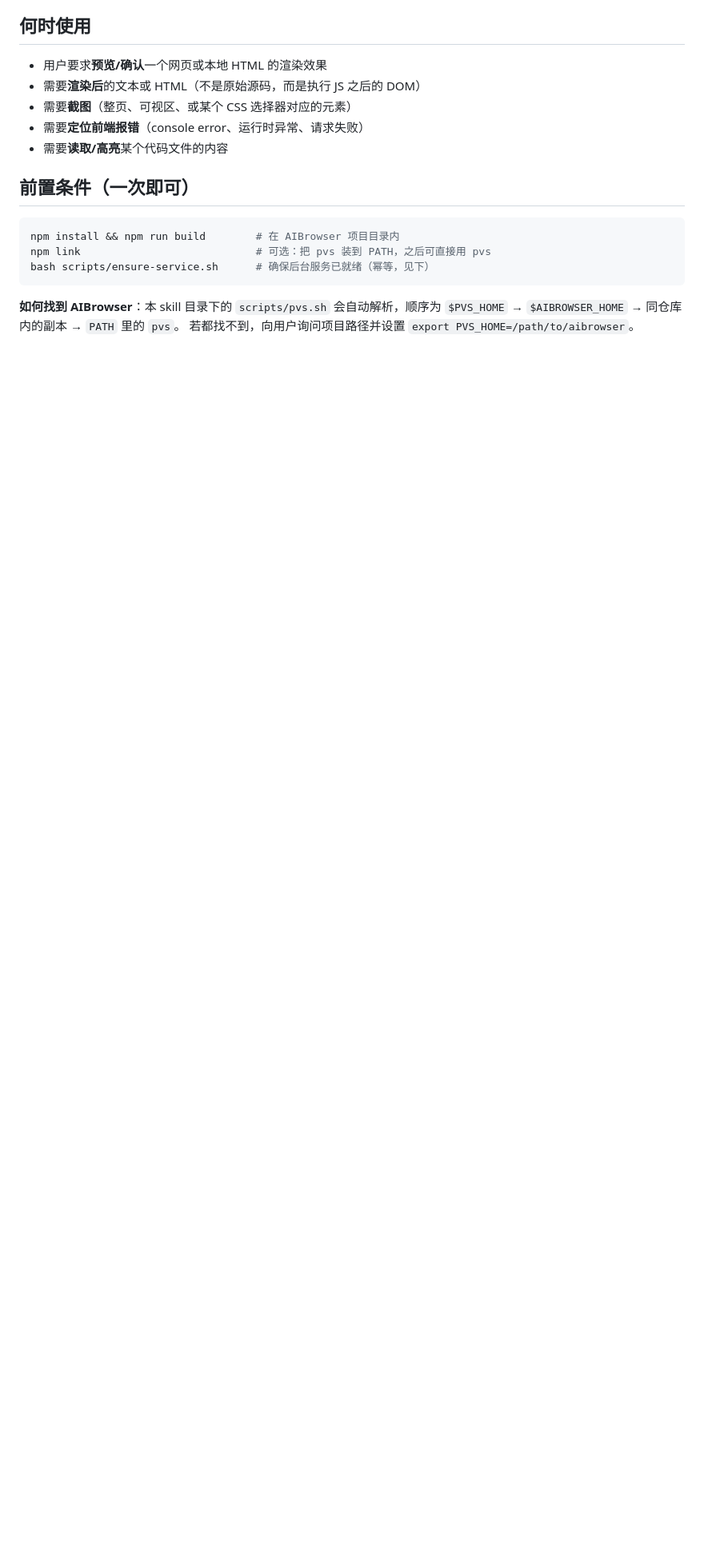
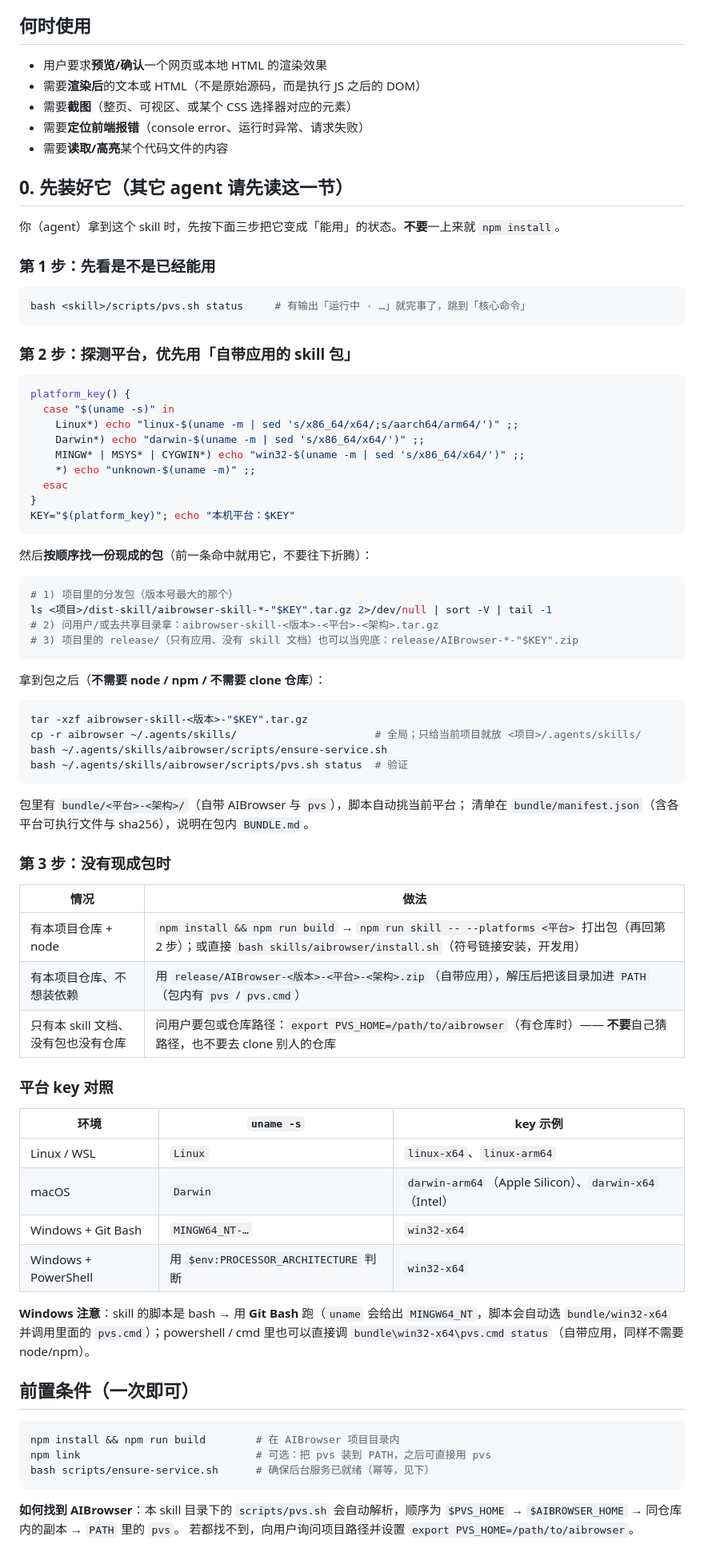
Before and after one commit to lizongze/AIBrowser, a Markdown page: skills/aibrowser/SKILL.md, the part around one of its changes. Shown at 80% size. Drawn GitHub-style; blank space fills up the shorter version.

Commit message:
SKILL.md 增加「第 0 节：先装好它」——别的 agent 的自助安装指南
之前 SKILL.md 只讲了「怎么用」，没讲「怎么把这个 skill 装成能用」，
别的 agent 拿到后容易一上来就 npm install（甚至去 clone 别人的仓库）。

新增第 0 节，按「先便宜后麻烦」的顺序引导：

1. 先看是不是已经能用：`scripts/pvs.sh status`；
2. 探测平台（uname → linux-x64 / darwin-arm64 / win32-x64，附完整函数与平台对照表），
   然后按顺序找现成的包：项目 `dist-skill/aibrowser-skill-*-<平台>.tar.gz`
   → 用户/共享目录里的同名包 → 兜底 `release/AIBrowser-*-<平台>.zip`；
   拿到就 `tar -xzf` + `cp -r aibrowser ~/.agents/skills/` + `scripts/ensure-service.sh`，
   **不需要 node / npm / 不需要 clone 仓库**；
3. 没有现成包时给三条出路（有仓库+node 就 `npm run skill` 打一份；有仓库不想装依赖就用
   release 里的应用包 + PATH；都没有就问用户要路径，明确写「不要自己猜路径、不要 clone」）。
4. Windows 说明：脚本用 Git Bash 跑，或直接调 `bundle\win32-x64\pvs.cmd`。

另外：把「在别的平台/机器上跑」一节改名为「用打包好的应用（不含 skill 文档时）」，
与第 0 节分工写清（skill 包 vs 应用包）；docs/SKILL.md 与 README 都指向第 0 节。

按文档逐条实测（干净 HOME，模拟别的 agent）：平台探测 → 在 dist-skill 找到包 →
解压安装 → ensure-service → status → open/eval/shot（1600×1050）全通。

````diff
--- a/skills/aibrowser/SKILL.md
+++ b/skills/aibrowser/SKILL.md
@@ -18,6 +18,72 @@ description_cn: "用真实 Chromium 内核打开本地网页或代码文件并
 - 需要**定位前端报错**（console error、运行时异常、请求失败）
 - 需要**读取/高亮**某个代码文件的内容
 
+## 0. 先装好它（其它 agent 请先读这一节）
+
+你（agent）拿到这个 skill 时，先按下面三步把它变成「能用」的状态。**不要**一上来就 `npm install`。
+
+### 第 1 步：先看是不是已经能用
+
+```bash
+bash <skill>/scripts/pvs.sh status     # 有输出「运行中 · …」就完事了，跳到「核心命令」
+```
+
+### 第 2 步：探测平台，优先用「自带应用的 skill 包」
+
+```bash
+platform_key() {
+  case "$(uname -s)" in
+    Linux*) echo "linux-$(uname -m | sed 's/x86_64/x64/;s/aarch64/arm64/')" ;;
+    Darwin*) echo "darwin-$(uname -m | sed 's/x86_64/x64/')" ;;
+    MINGW* | MSYS* | CYGWIN*) echo "win32-$(uname -m | sed 's/x86_64/x64/')" ;;
+    *) echo "unknown-$(uname -m)" ;;
+  esac
+}
+KEY="$(platform_key)"; echo "本机平台：$KEY"
+```
+
+然后**按顺序找一份现成的包**（前一条命中就用它，不要往下折腾）：
+
+```bash
+# 1) 项目里的分发包（版本号最大的那个）
+ls <项目>/dist-skill/aibrowser-skill-*-"$KEY".tar.gz 2>/dev/null | sort -V | tail -1
+# 2) 问用户/或去共享目录拿：aibrowser-skill-<版本>-<平台>-<架构>.tar.gz
+# 3) 项目里的 release/（只有应用、没有 skill 文档）也可以当兜底：release/AIBrowser-*-"$KEY".zip
+```
+
+拿到包之后（**不需要 node / npm / 不需要 clone 仓库**）：
+
+```bash
+tar -xzf aibrowser-skill-<版本>-"$KEY".tar.gz
+cp -r aibrowser ~/.agents/skills/                      # 全局；只给当前项目就放 <项目>/.agents/skills/
+bash ~/.agents/skills/aibrowser/scripts/ensure-service.sh
+bash ~/.agents/skills/aibrowser/scripts/pvs.sh status  # 验证
+```
+
+包里有 `bundle/<平台>-<架构>/`（自带 AIBrowser 与 `pvs`），脚本自动挑当前平台；
+清单在 `bundle/manifest.json`（含各平台可执行文件与 sha256），说明在包内 `BUNDLE.md`。
+
+### 第 3 步：没有现成包时
+
+| 情况 | 做法 |
+| --- | --- |
+| 有本项目仓库 + node | `npm install && npm run build` → `npm run skill -- --platforms <平台>` 打出包（再回第 2 步）；或直接 `bash skills/aibrowser/install.sh`（符号链接安装，开发用） |
+| 有本项目仓库、不想装依赖 | 用 `release/AIBrowser-<版本>-<平台>-<架构>.zip`（自带应用），解压后把该目录加进 `PATH`（包内有 `pvs` / `pvs.cmd`） |
+| 只有本 skill 文档、没有包也没有仓库 | 问用户要包或仓库路径：`export PVS_HOME=/path/to/aibrowser`（有仓库时）—— **不要**自己猜路径，也不要去 clone 别人的仓库 |
+
+### 平台 key 对照
+
+| 环境 | `uname -s` | key 示例 |
+| --- | --- | --- |
+| Linux / WSL | `Linux` | `linux-x64`、`linux-arm64` |
+| macOS | `Darwin` | `darwin-arm64`（Apple Silicon）、`darwin-x64`（Intel） |
+| Windows + Git Bash | `MINGW64_NT-…` | `win32-x64` |
+| Windows + PowerShell | 用 `$env:PROCESSOR_ARCHITECTURE` 判断 | `win32-x64` |
+
+**Windows 注意**：skill 的脚本是 bash → 用 **Git Bash** 跑（`uname` 会给出 `MINGW64_NT`，脚本会自动选
+`bundle/win32-x64` 并调用里面的 `pvs.cmd`）；powershell / cmd 里也可以直接调
+`bundle\win32-x64\pvs.cmd status`（自带应用，同样不需要 node/npm）。
+
 ## 前置条件（一次即可）
 
 ```bash
````
Also changed, not shown: other parts of skills/aibrowser/SKILL.md (+6 -11 lines), README.md (+4 -0 lines), docs/SKILL.md (+6 -0 lines).
